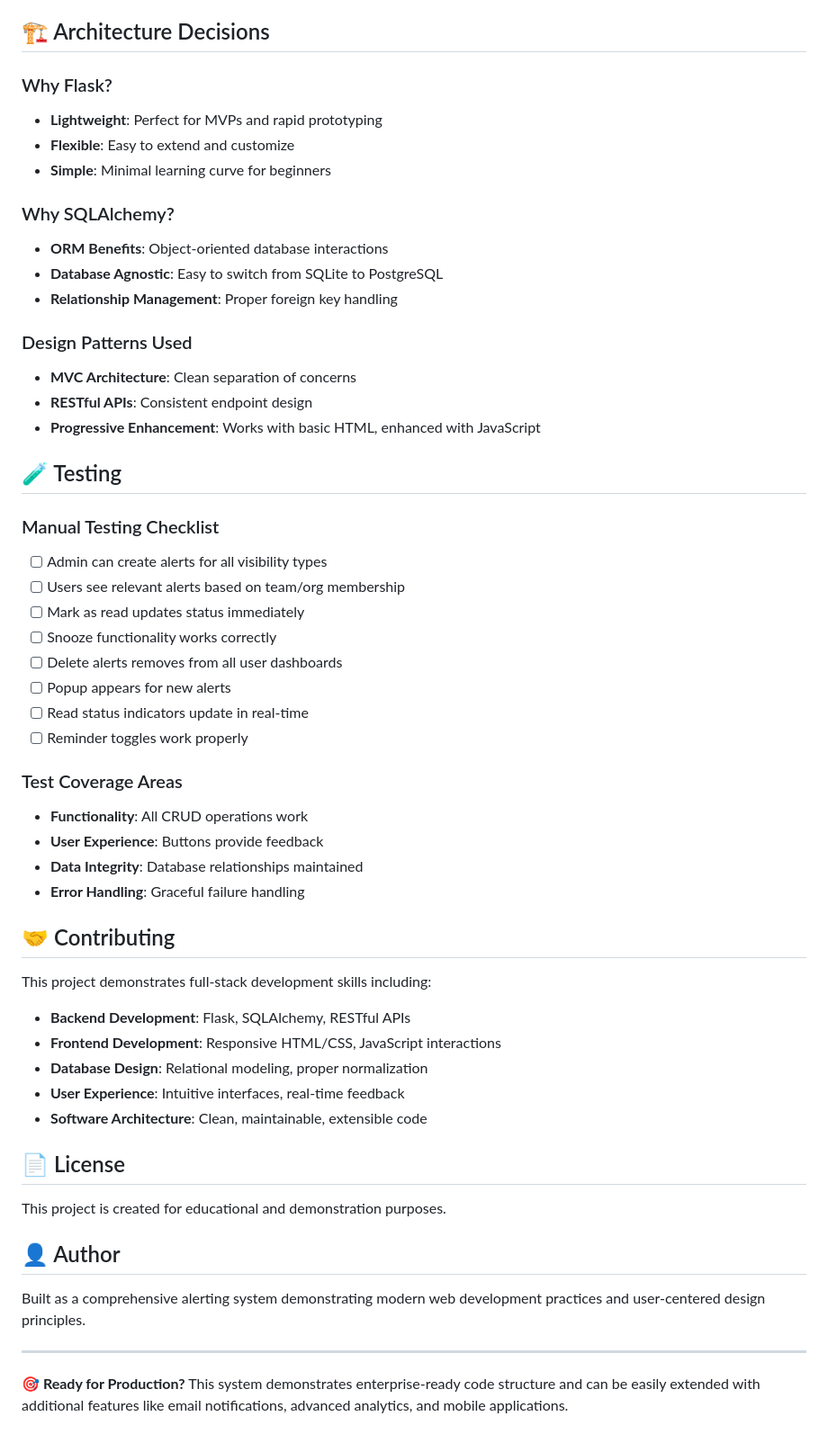
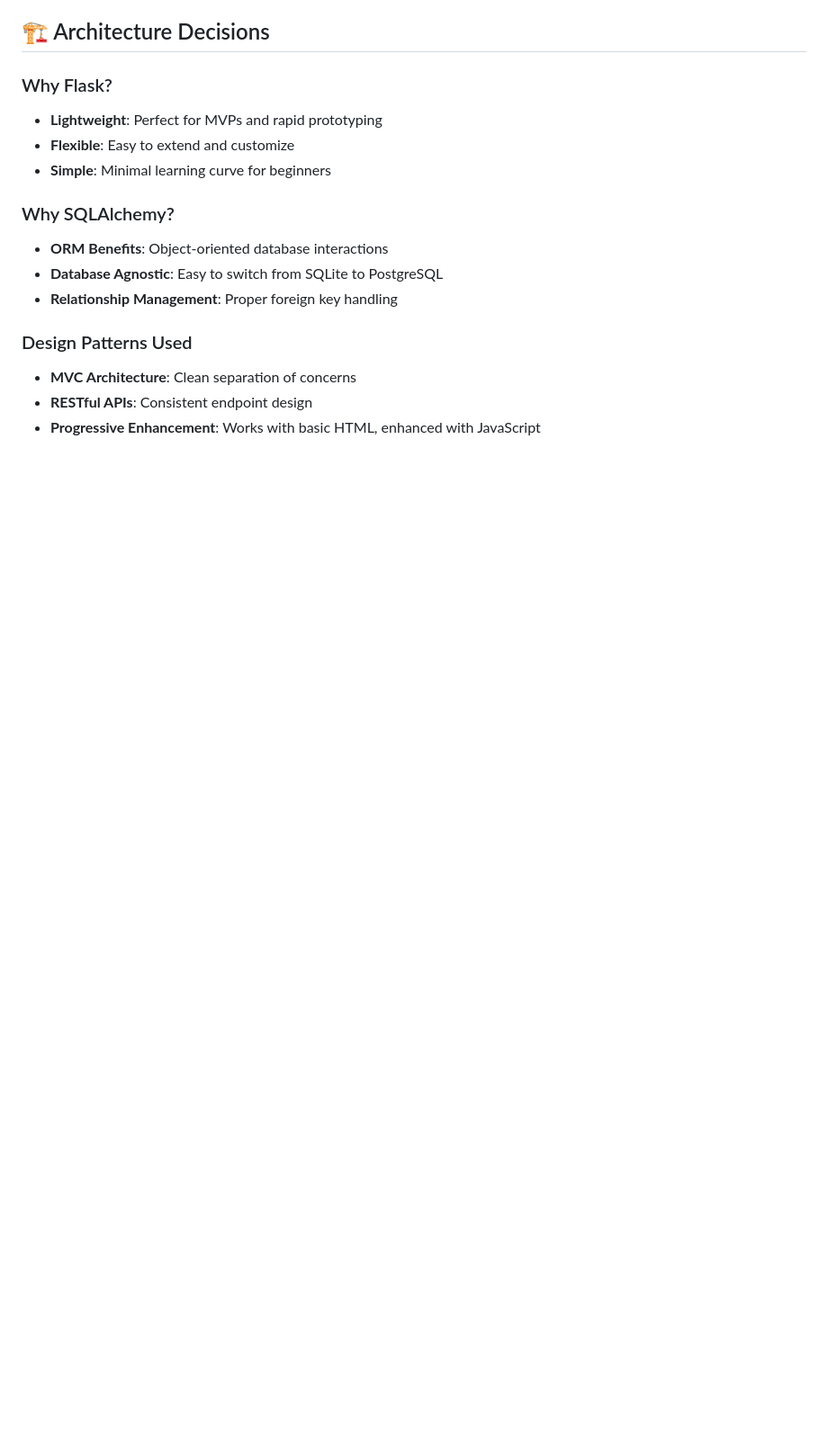
Before and after one commit to SachinMugade8797/Alerting-Notification-Platform, a Markdown page: README.md, the part around one of its changes. Shown at 90% size. Drawn GitHub-style; blank space fills up the shorter version.

```diff
--- a/README.md
+++ b/README.md
@@ -255,42 +281,3 @@ Based on the original requirements, here are planned improvements:
 - **MVC Architecture**: Clean separation of concerns
 - **RESTful APIs**: Consistent endpoint design
 - **Progressive Enhancement**: Works with basic HTML, enhanced with JavaScript
-
-## 🧪 Testing
-
-### Manual Testing Checklist
-- [ ] Admin can create alerts for all visibility types
-- [ ] Users see relevant alerts based on team/org membership
-- [ ] Mark as read updates status immediately
-- [ ] Snooze functionality works correctly
-- [ ] Delete alerts removes from all user dashboards
-- [ ] Popup appears for new alerts
-- [ ] Read status indicators update in real-time
-- [ ] Reminder toggles work properly
-
-### Test Coverage Areas
-- **Functionality**: All CRUD operations work
-- **User Experience**: Buttons provide feedback
-- **Data Integrity**: Database relationships maintained
-- **Error Handling**: Graceful failure handling
-
-## 🤝 Contributing
-
-This project demonstrates full-stack development skills including:
-- **Backend Development**: Flask, SQLAlchemy, RESTful APIs
-- **Frontend Development**: Responsive HTML/CSS, JavaScript interactions
-- **Database Design**: Relational modeling, proper normalization
-- **User Experience**: Intuitive interfaces, real-time feedback
-- **Software Architecture**: Clean, maintainable, extensible code
-
-## 📄 License
-
-This project is created for educational and demonstration purposes.
-
-## 👤 Author
-
-Built as a comprehensive alerting system demonstrating modern web development practices and user-centered design principles.
-
----
-
-**🎯 Ready for Production?** This system demonstrates enterprise-ready code structure and can be easily extended with additional features like email notifications, advanced analytics, and mobile applications.
```
Also changed, not shown: other parts of README.md (+37 -11 lines).
